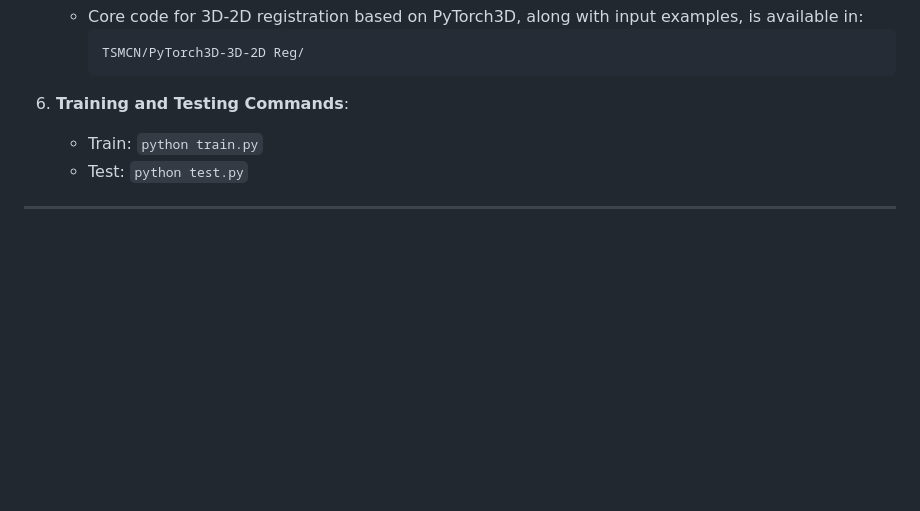
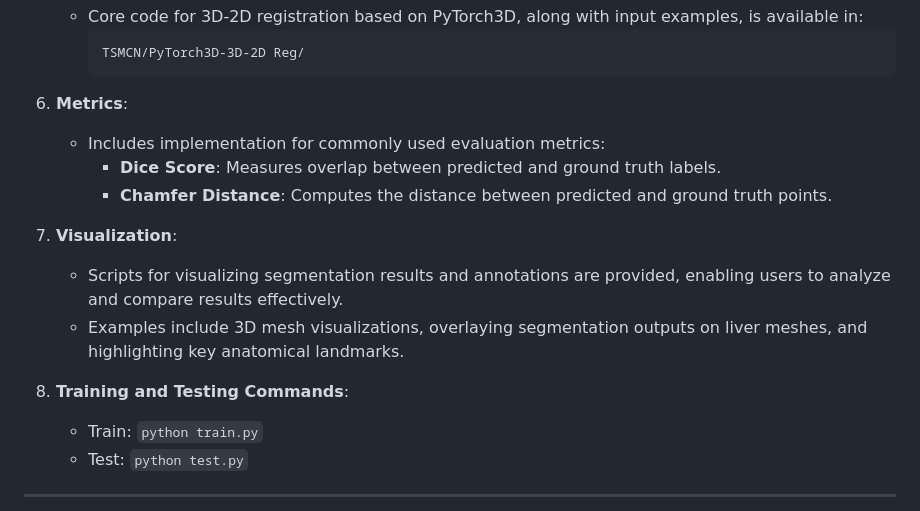
Before and after one commit to xukun-zhang/TSMCN, a Markdown page: README.md, the part around the change printed below. GitHub-like rendering; blank space fills up the shorter version.

````diff
--- a/README.md
+++ b/README.md
@@ -34,7 +34,16 @@ TSMCN addresses the challenges of liver surface segmentation by leveraging a dua
      TSMCN/PyTorch3D-3D-2D Reg/
      ```
 
-6. **Training and Testing Commands**:
+6. **Metrics**:
+   - Includes implementation for commonly used evaluation metrics:
+     - **Dice Score**: Measures overlap between predicted and ground truth labels.
+     - **Chamfer Distance**: Computes the distance between predicted and ground truth points.
+
+7. **Visualization**:
+   - Scripts for visualizing segmentation results and annotations are provided, enabling users to analyze and compare results effectively.
+   - Examples include 3D mesh visualizations, overlaying segmentation outputs on liver meshes, and highlighting key anatomical landmarks.
+
+8. **Training and Testing Commands**:
    - Train: `python train.py`
    - Test: `python test.py`
 
````
Also changed, not shown: other parts of README.md (+1 -0 lines).
